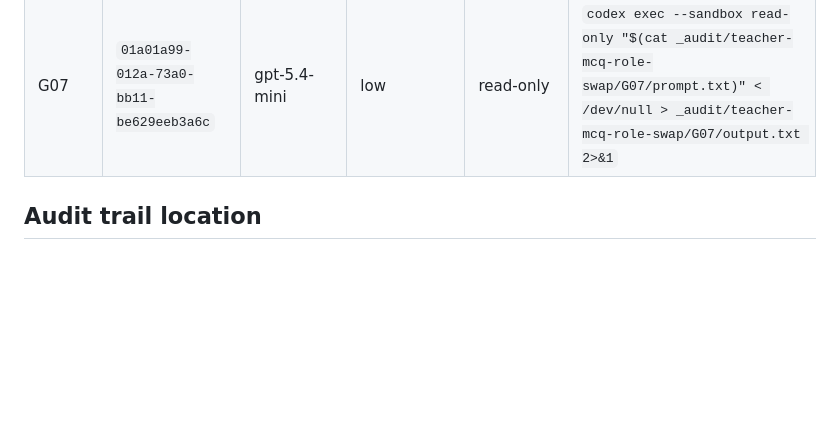
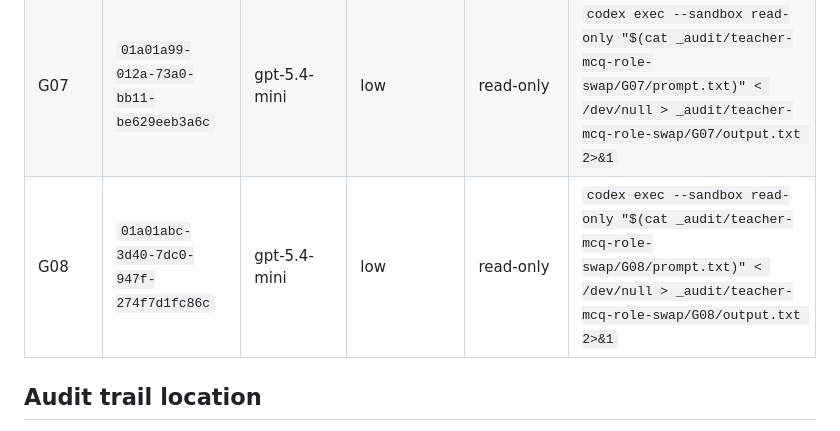
Before and after one commit to freshproduceuae-max/sql-server-revision-tracker, a Markdown page: docs/teacher-mcq-role-swap-experiment.md, the part around one of its changes. Rendered like a GitHub page; blank space fills up the shorter version.

Commit message:
Record G08 measurements in the role-swap experiment doc
Co-Authored-By: Claude Sonnet 5 <noreply@anthropic.com>

```diff
--- a/docs/teacher-mcq-role-swap-experiment.md
+++ b/docs/teacher-mcq-role-swap-experiment.md
@@ -65,6 +65,7 @@ before its measurements are archived — see below.
 |---|---|---|---|---|---|
 | G06 | not recorded (output deleted before capture) | gpt-5.4-mini (inferred from G07, same config) | low (inferred) | read-only (inferred) | `codex exec --sandbox read-only "$(cat ...)"` (exact prompt file not preserved) |
 | G07 | `01a01a99-012a-73a0-bb11-be629eeb3a6c` | gpt-5.4-mini | low | read-only | `codex exec --sandbox read-only "$(cat _audit/teacher-mcq-role-swap/G07/prompt.txt)" < /dev/null > _audit/teacher-mcq-role-swap/G07/output.txt 2>&1` |
+| G08 | `01a01abc-3d40-7dc0-947f-274f7d1fc86c` | gpt-5.4-mini | low | read-only | `codex exec --sandbox read-only "$(cat _audit/teacher-mcq-role-swap/G08/prompt.txt)" < /dev/null > _audit/teacher-mcq-role-swap/G08/output.txt 2>&1` |
 
 ## Audit trail location
 
```
Also changed, not shown: other parts of docs/teacher-mcq-role-swap-experiment.md (+1 -1 lines).
